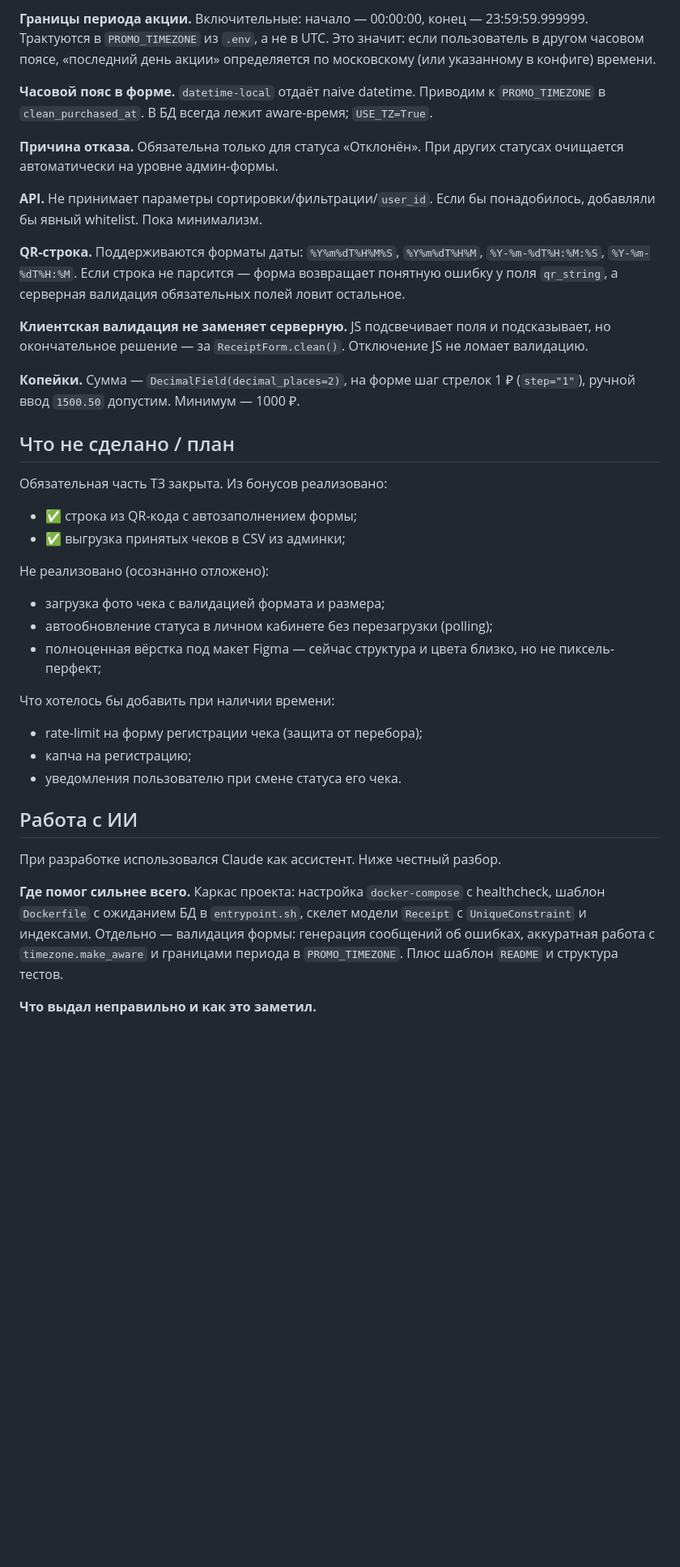
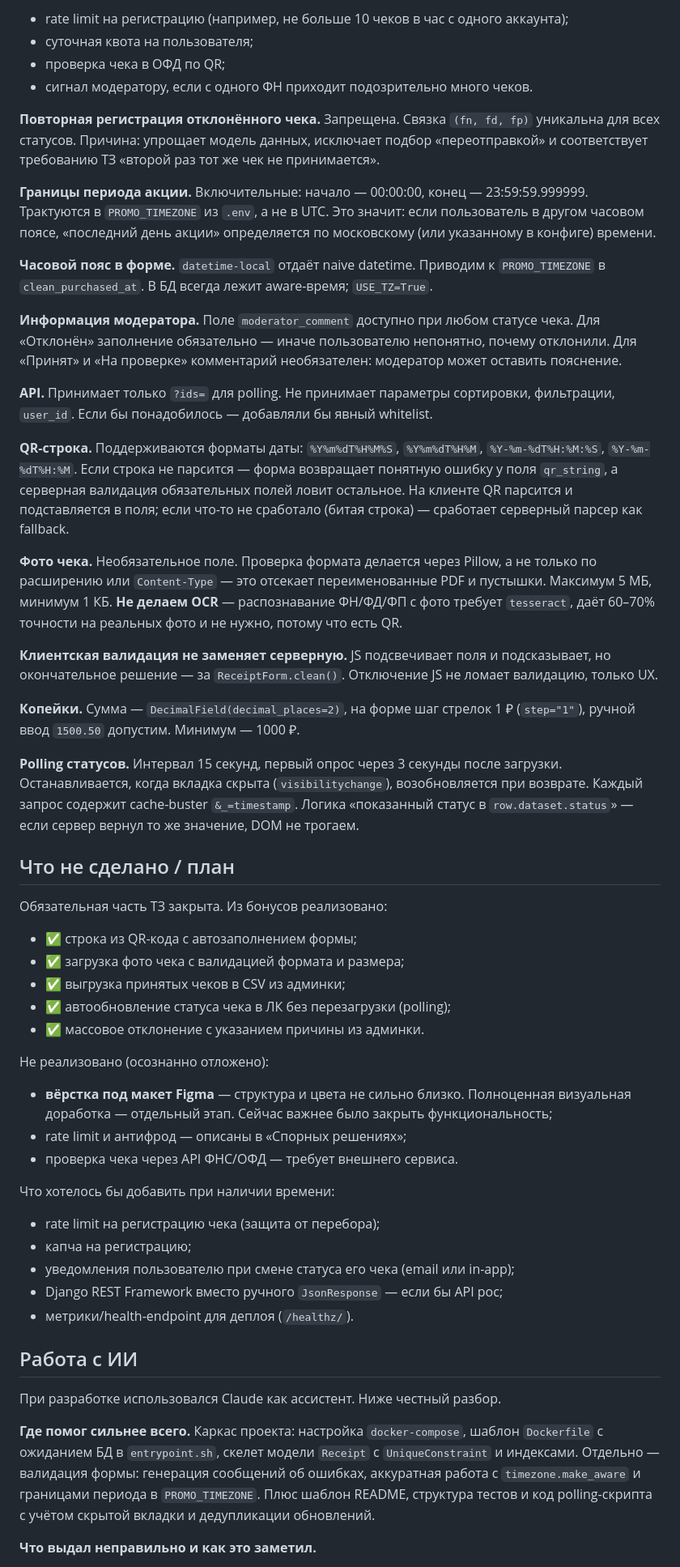
Before and after one commit to Nu-nik-kak-nik/lucky_receipt, a Markdown page: README.md, the part around one of its changes. Shown at 81% size. Rendered like a GitHub page; blank space fills up the shorter version.

```diff
--- a/README.md
+++ b/README.md
@@ -143,42 +168,95 @@ pytest -q
 
-**Границы периода акции.** Включительные: начало — 00:00:00, конец — 23:59:59.999999. Трактуются в `PROMO_TIMEZONE` из `.env`, а не в UTC. Это значит: если пользователь в другом часовом поясе, «последний день акции» определяется по московскому (или указанному в конфиге) времени.
+- rate limit на регистрацию (например, не больше 10 чеков в час с одного аккаунта);
+- суточная квота на пользователя;
+- проверка чека в ОФД по QR;
+- сигнал модератору, если с одного ФН приходит подозрительно много чеков.
 
-**Часовой пояс в форме.** `datetime-local` отдаёт naive datetime. Приводим к `PROMO_TIMEZONE` в `clean_purchased_at`. В БД всегда лежит aware-время; `USE_TZ=True`.
+**Повторная регистрация отклонённого чека.** Запрещена.
+Связка `(fn, fd, fp)` уникальна для всех статусов. Причина: упрощает модель
+данных, исключает подбор «переотправкой» и соответствует требованию ТЗ
+«второй раз тот же чек не принимается».
 
-**Причина отказа.** Обязательна только для статуса «Отклонён». При других статусах очищается автоматически на уровне админ-формы.
+**Границы периода акции.** Включительные: начало — 00:00:00,
+конец — 23:59:59.999999. Трактуются в `PROMO_TIMEZONE` из `.env`,
+а не в UTC. Это значит: если пользователь в другом часовом поясе,
+«последний день акции» определяется по московскому (или указанному
+в конфиге) времени.
 
-**API.** Не принимает параметры сортировки/фильтрации/`user_id`. Если бы понадобилось, добавляли бы явный whitelist. Пока минимализм.
+**Часовой пояс в форме.** `datetime-local` отдаёт naive datetime.
+Приводим к `PROMO_TIMEZONE` в `clean_purchased_at`. В БД всегда лежит
+aware-время; `USE_TZ=True`.
+
+**Информация модератора.** Поле `moderator_comment` доступно при любом
+статусе чека. Для «Отклонён» заполнение обязательно — иначе пользователю
+непонятно, почему отклонили. Для «Принят» и «На проверке» комментарий
+необязателен: модератор может оставить пояснение.
+
+**API.** Принимает только `?ids=` для polling. Не принимает параметры
+сортировки, фильтрации, `user_id`. Если бы понадобилось — добавляли бы
+явный whitelist.
 
 **QR-строка.** Поддерживаются форматы даты:
 `%Y%m%dT%H%M%S`, `%Y%m%dT%H%M`, `%Y-%m-%dT%H:%M:%S`, `%Y-%m-%dT%H:%M`.
-Если строка не парсится — форма возвращает понятную ошибку у поля `qr_string`, а серверная валидация обязательных полей ловит остальное.
+Если строка не парсится — форма возвращает понятную ошибку у поля
+`qr_string`, а серверная валидация обязательных полей ловит остальное.
+На клиенте QR парсится и подставляется в поля; если что-то не сработало
+(битая строка) — сработает серверный парсер как fallback.
 
-**Клиентская валидация не заменяет серверную.** JS подсвечивает поля и подсказывает, но окончательное решение — за `ReceiptForm.clean()`. Отключение JS не ломает валидацию.
+**Фото чека.** Необязательное поле. Проверка формата делается через
+Pillow, а не только по расширению или `Content-Type` —
+это отсекает переименованные PDF и пустышки. Максимум 5 МБ,
+минимум 1 КБ. **Не делаем OCR** — распознавание ФН/ФД/ФП с фото
+требует `tesseract`, даёт 60–70% точности на реальных фото и не
+нужно, потому что есть QR.
 
-**Копейки.** Сумма — `DecimalField(decimal_places=2)`, на форме шаг стрелок 1 ₽ (`step="1"`), ручной ввод `1500.50` допустим. Минимум — 1000 ₽.
+**Клиентская валидация не заменяет серверную.** JS подсвечивает поля
+и подсказывает, но окончательное решение — за `ReceiptForm.clean()`.
+Отключение JS не ломает валидацию, только UX.
+
+**Копейки.** Сумма — `DecimalField(decimal_places=2)`, на форме шаг
+стрелок 1 ₽ (`step="1"`), ручной ввод `1500.50` допустим.
+Минимум — 1000 ₽.
+
+**Polling статусов.** Интервал 15 секунд, первый опрос через 3 секунды
+после загрузки. Останавливается, когда вкладка скрыта
+(`visibilitychange`), возобновляется при возврате. Каждый запрос
+содержит cache-buster `&_=timestamp`. Логика «показанный статус
+в `row.dataset.status`» — если сервер вернул то же значение, DOM
+не трогаем.
 
 ## Что не сделано / план
 
 Обязательная часть ТЗ закрыта. Из бонусов реализовано:
 
 - ✅ строка из QR-кода с автозаполнением формы;
+- ✅ загрузка фото чека с валидацией формата и размера;
 - ✅ выгрузка принятых чеков в CSV из админки;
+- ✅ автообновление статуса чека в ЛК без перезагрузки (polling);
+- ✅ массовое отклонение с указанием причины из админки.
 
 Не реализовано (осознанно отложено):
 
-- загрузка фото чека с валидацией формата и размера;
-- автообновление статуса в личном кабинете без перезагрузки (polling);
-- полноценная вёрстка под макет Figma — сейчас структура и цвета близко, но не пиксель-перфект;
+- **вёрстка под макет Figma** — структура и цвета  не сильно близко. Полноценная визуальная доработка — отдельный этап. Сейчас важнее было закрыть функциональность;
+- rate limit и антифрод — описаны в «Спорных решениях»;
+- проверка чека через API ФНС/ОФД — требует внешнего сервиса.
 
 Что хотелось бы добавить при наличии времени:
-- rate-limit на форму регистрации чека (защита от перебора);
+
+- rate limit на регистрацию чека (защита от перебора);
 - капча на регистрацию;
-- уведомления пользователю при смене статуса его чека.
+- уведомления пользователю при смене статуса его чека (email или in-app);
+- Django REST Framework вместо ручного `JsonResponse` — если бы API рос;
+- метрики/health-endpoint для деплоя (`/healthz/`).
 
 ## Работа с ИИ
 
 При разработке использовался Claude как ассистент. Ниже честный разбор.
 
-**Где помог сильнее всего.** Каркас проекта: настройка `docker-compose` с healthcheck, шаблон `Dockerfile` с ожиданием БД в `entrypoint.sh`, скелет модели `Receipt` с `UniqueConstraint` и индексами. Отдельно — валидация формы: генерация сообщений об ошибках, аккуратная работа с `timezone.make_aware` и границами периода в `PROMO_TIMEZONE`. Плюс шаблон `README` и структура тестов.
+**Где помог сильнее всего.** Каркас проекта: настройка `docker-compose`, шаблон `Dockerfile` с ожиданием БД в `entrypoint.sh`,
+скелет модели `Receipt` с `UniqueConstraint` и индексами. Отдельно —
+валидация формы: генерация сообщений об ошибках, аккуратная работа
+с `timezone.make_aware` и границами периода в `PROMO_TIMEZONE`.
+Плюс шаблон README, структура тестов и код polling-скрипта
+с учётом скрытой вкладки и дедупликации обновлений.
 
 **Что выдал неправильно и как это заметил.**
```
Also changed, not shown: other parts of README.md (+46 -16 lines).
